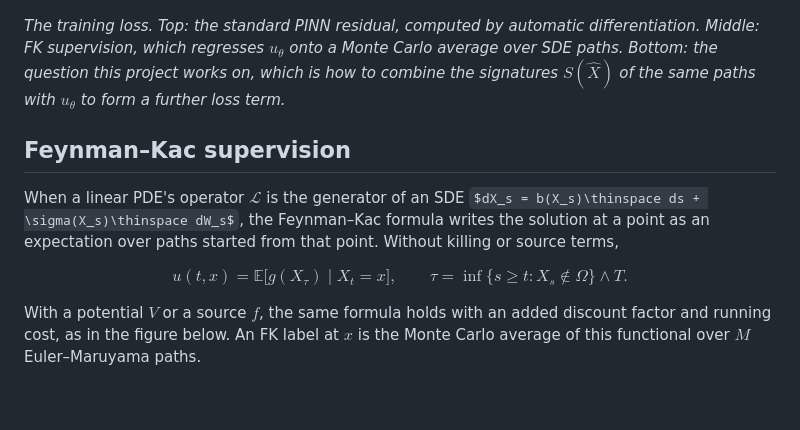
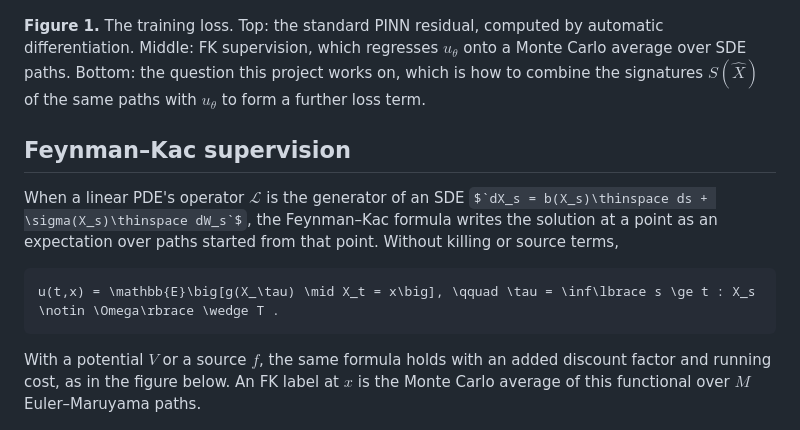
Before and after one commit to federico-ganzer/PathEnhancedFKPINNs, a Markdown page: README.md, the part around one of its changes. Rendered like a GitHub page; some formulas as TeX source; blank space fills up the shorter version.

````diff
--- a/README.md
+++ b/README.md
@@ -17,17 +17,17 @@ Each FK label is built from many simulated SDE paths, but every path is reduced
   <img src="figures/presentations/nb00_architecture.png" alt="Training loss: PINN residual, FK supervision and a signature-based term" width="95%">
 </p>
 
-*The training loss. Top: the standard PINN residual, computed by automatic differentiation. Middle: FK supervision, which regresses $u_\theta$ onto a Monte Carlo average over SDE paths. Bottom: the question this project works on, which is how to combine the signatures $S(\hat X)$ of the same paths with $u_\theta$ to form a further loss term.*
+**Figure 1.** The training loss. Top: the standard PINN residual, computed by automatic differentiation. Middle: FK supervision, which regresses $`u_\theta`$ onto a Monte Carlo average over SDE paths. Bottom: the question this project works on, which is how to combine the signatures $`S(\hat X)`$ of the same paths with $`u_\theta`$ to form a further loss term.
 
 ## Feynman–Kac supervision
 
-When a linear PDE's operator $\mathcal{L}$ is the generator of an SDE $dX_s = b(X_s)\thinspace ds + \sigma(X_s)\thinspace dW_s$, the Feynman–Kac formula writes the solution at a point as an expectation over paths started from that point. Without killing or source terms,
+When a linear PDE's operator $`\mathcal{L}`$ is the generator of an SDE $`dX_s = b(X_s)\thinspace ds + \sigma(X_s)\thinspace dW_s`$, the Feynman–Kac formula writes the solution at a point as an expectation over paths started from that point. Without killing or source terms,
 
-$$
+```math
 u(t,x) = \mathbb{E}\big[g(X_\tau) \mid X_t = x\big], \qquad \tau = \inf\lbrace s \ge t : X_s \notin \Omega\rbrace \wedge T .
-$$
+```
 
-With a potential $V$ or a source $f$, the same formula holds with an added discount factor and running cost, as in the figure below. An FK label at $x$ is the Monte Carlo average of this functional over $M$ Euler–Maruyama paths.
+With a potential $`V`$ or a source $`f`$, the same formula holds with an added discount factor and running cost, as in the figure below. An FK label at $`x`$ is the Monte Carlo average of this functional over $`M`$ Euler–Maruyama paths.
 
 <p align="center">
   <img src="figures/presentations/nb00_fk_funnel.png" alt="64 paths reduced to 64 path scores and then to one FK label" width="90%">
````
Also changed, not shown: other parts of README.md (+33 -25 lines).
